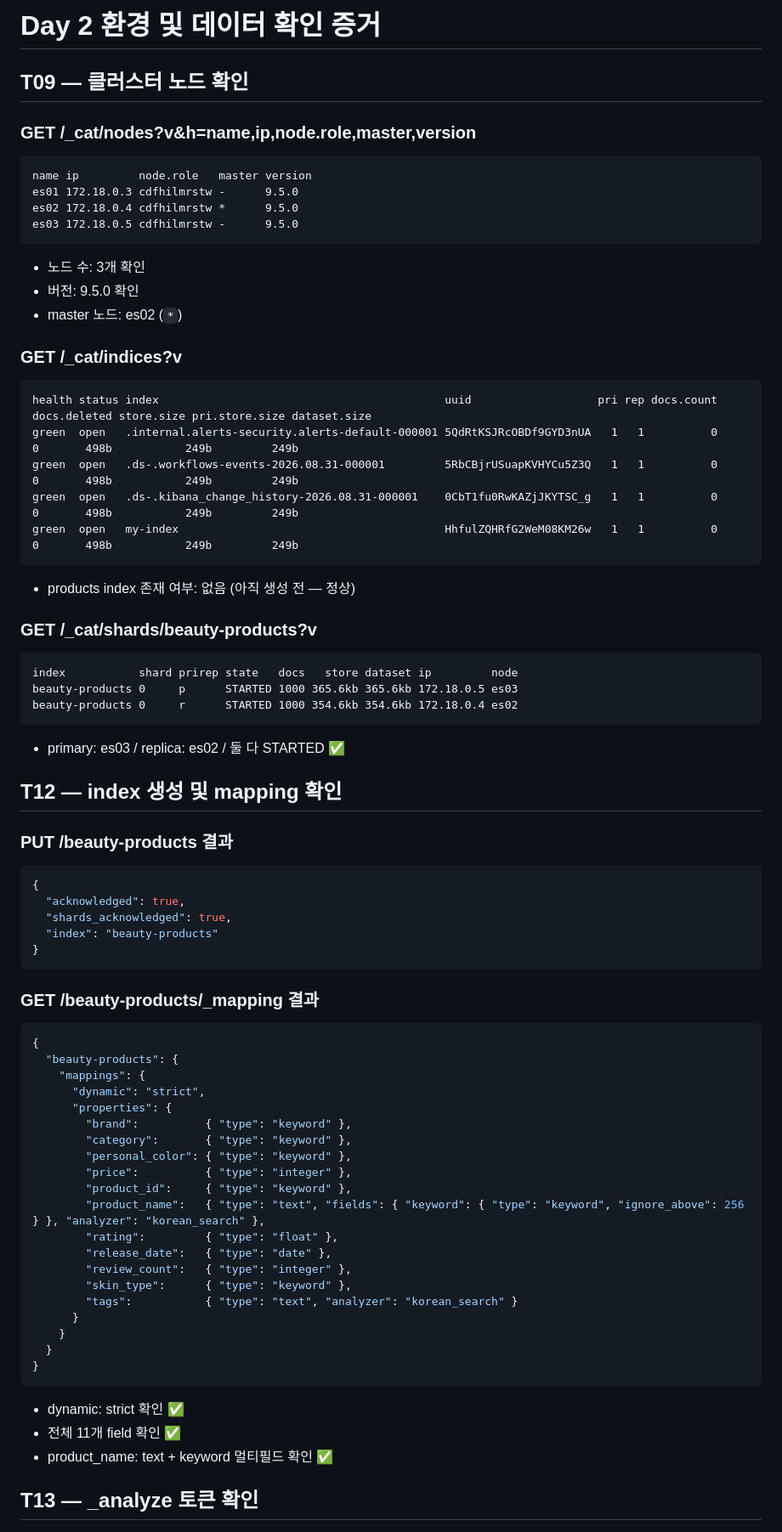
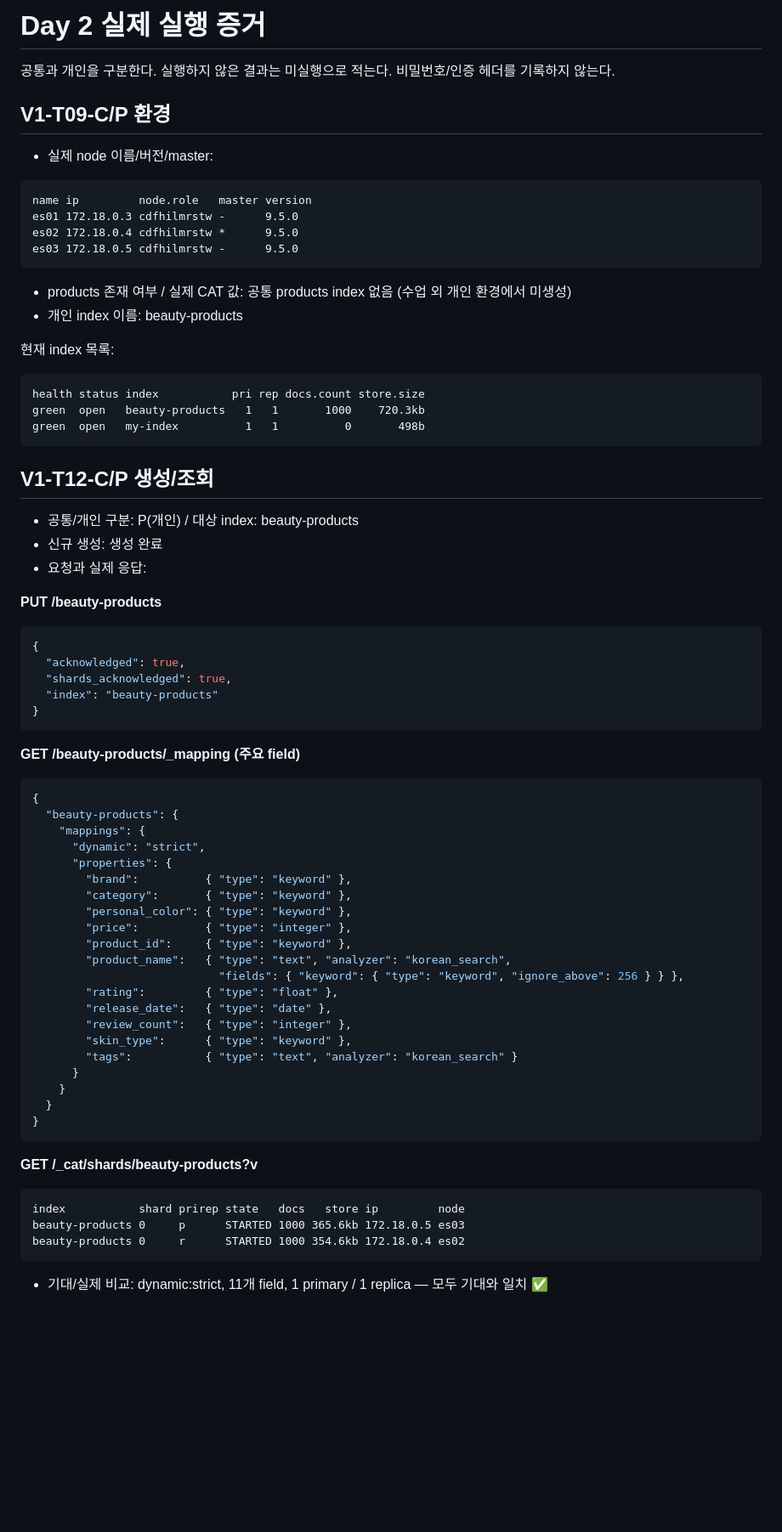
Before and after one commit to jeongyoni/es-pbl-jeongyoni, a Markdown page: evidence/day-02-data.md, the part around one of its changes. Shown at 85% size. GitHub-like rendering; blank space fills up the shorter version.

````diff
--- a/evidence/day-02-data.md
+++ b/evidence/day-02-data.md
@@ -1,8 +1,10 @@
-# Day 2 환경 및 데이터 확인 증거
+# Day 2 실제 실행 증거
 
-## T09 — 클러스터 노드 확인
+공통과 개인을 구분한다. 실행하지 않은 결과는 미실행으로 적는다. 비밀번호/인증 헤더를 기록하지 않는다.
 
-### GET /_cat/nodes?v&h=name,ip,node.role,master,version
+## V1-T09-C/P 환경
+
+- 실제 node 이름/버전/master:
 
 ```
 name ip         node.role   master version
@@ -11,33 +13,24 @@ es02 172.18.0.4 cdfhilmrstw *      9.5.0
 es03 172.18.0.5 cdfhilmrstw -      9.5.0
 ```
 
-- 노드 수: 3개 확인
-- 버전: 9.5.0 확인
-- master 노드: es02 (`*`)
+- products 존재 여부 / 실제 CAT 값: 공통 products index 없음 (수업 외 개인 환경에서 미생성)
+- 개인 index 이름: beauty-products
 
-### GET /_cat/indices?v
+현재 index 목록:
 
 ```
-health status index                                           uuid                   pri rep docs.count docs.deleted store.size pri.store.size dataset.size
-green  open   .internal.alerts-security.alerts-default-000001 5QdRtKSJRcOBDf9GYD3nUA   1   1          0            0       498b           249b         249b
-green  open   .ds-.workflows-events-2026.08.31-000001         5RbCBjrUSuapKVHYCu5Z3Q   1   1          0            0       498b           249b         249b
-green  open   .ds-.kibana_change_history-2026.08.31-000001    0CbT1fu0RwKAZjJKYTSC_g   1   1          0            0       498b           249b         249b
-green  open   my-index                                        HhfulZQHRfG2WeM08KM26w   1   1          0            0       498b           249b         249b
+health status index           pri rep docs.count store.size
+green  open   beauty-products   1   1       1000    720.3kb
+green  open   my-index          1   1          0       498b
 ```
 
-- products index 존재 여부: 없음 (아직 생성 전 — 정상)
+## V1-T12-C/P 생성/조회
 
-### GET /_cat/shards/beauty-products?v
-```
-index           shard prirep state   docs   store dataset ip         node
-beauty-products 0     p      STARTED 1000 365.6kb 365.6kb 172.18.0.5 es03
-beauty-products 0     r      STARTED 1000 354.6kb 354.6kb 172.18.0.4 es02
-```
-- primary: es03 / replica: es02 / 둘 다 STARTED ✅
+- 공통/개인 구분: P(개인) / 대상 index: beauty-products
+- 신규 생성: 생성 완료
+- 요청과 실제 응답:
 
-## T12 — index 생성 및 mapping 확인
-
-### PUT /beauty-products 결과
+**PUT /beauty-products**
 ```json
 {
   "acknowledged": true,
@@ -46,7 +39,7 @@ beauty-products 0     r      STARTED 1000 354.6kb 354.6kb 172.18.0.4 es02
 }
 ```
 
-### GET /beauty-products/_mapping 결과
+**GET /beauty-products/_mapping (주요 field)**
 ```json
 {
   "beauty-products": {
@@ -58,7 +51,8 @@ beauty-products 0     r      STARTED 1000 354.6kb 354.6kb 172.18.0.4 es02
         "personal_color": { "type": "keyword" },
         "price":          { "type": "integer" },
         "product_id":     { "type": "keyword" },
-        "product_name":   { "type": "text", "fields": { "keyword": { "type": "keyword", "ignore_above": 256 } }, "analyzer": "korean_search" },
+        "product_name":   { "type": "text", "analyzer": "korean_search",
+                            "fields": { "keyword": { "type": "keyword", "ignore_above": 256 } } },
         "rating":         { "type": "float" },
         "release_date":   { "type": "date" },
         "review_count":   { "type": "integer" },
@@ -70,9 +64,12 @@ beauty-products 0     r      STARTED 1000 354.6kb 354.6kb 172.18.0.4 es02
 }
 ```
 
-- dynamic: strict 확인 ✅
-- 전체 11개 field 확인 ✅
-- product_name: text + keyword 멀티필드 확인 ✅
+**GET /_cat/shards/beauty-products?v**
+```
+index           shard prirep state   docs   store ip         node
+beauty-products 0     p      STARTED 1000 365.6kb 172.18.0.5 es03
+beauty-products 0     r      STARTED 1000 354.6kb 172.18.0.4 es02
+```
 
-## T13 — _analyze 토큰 확인
+- 기대/실제 비교: dynamic:strict, 11개 field, 1 primary / 1 replica — 모두 기대와 일치 ✅
 
````
Also changed, not shown: other parts of evidence/day-02-data.md (+72 -47 lines).
